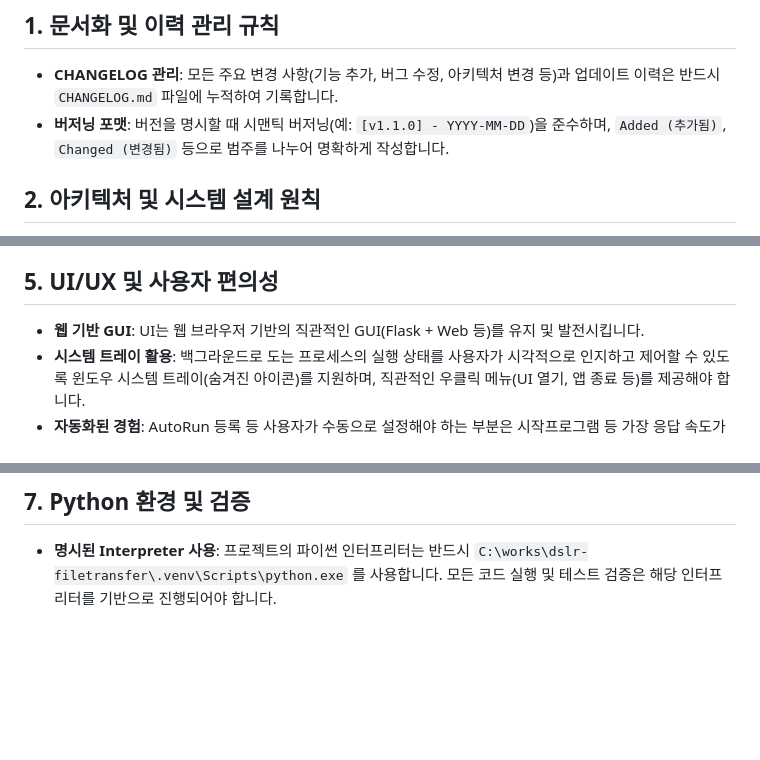
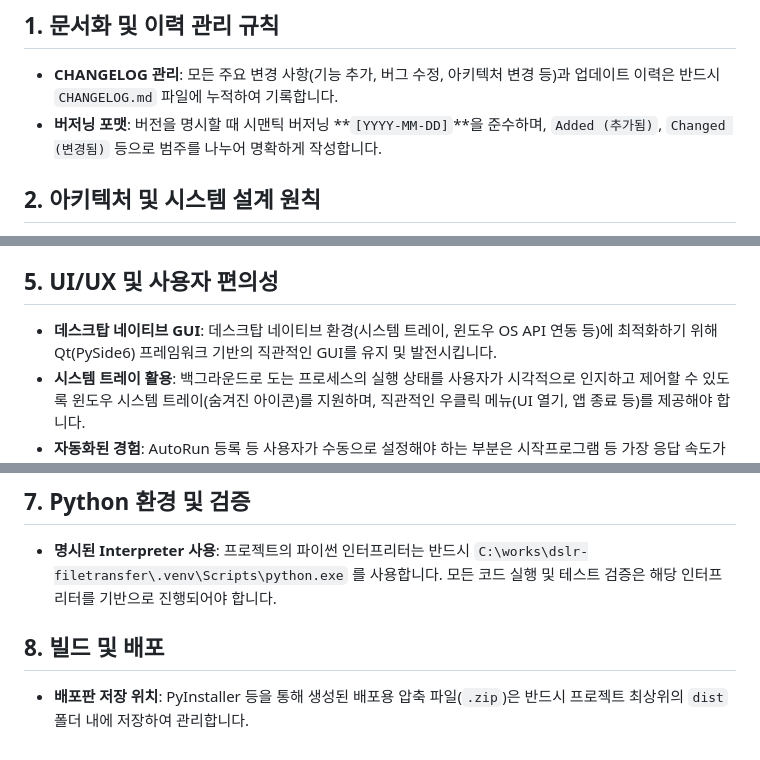
Before and after one commit to west6238/dslr-filetransfer, a Markdown page: RULES.md, 3 parts joined by grey strips. Rendered like a GitHub page; blank space fills up the shorter version.

Commit message:
docs: update RULES.md and CHANGELOG.md for build output location

```diff
--- a/RULES.md
+++ b/RULES.md
@@ -4,7 +4,7 @@
 
 ## 1. 문서화 및 이력 관리 규칙
 - **CHANGELOG 관리**: 모든 주요 변경 사항(기능 추가, 버그 수정, 아키텍처 변경 등)과 업데이트 이력은 반드시 `CHANGELOG.md` 파일에 누적하여 기록합니다.
-- **버저닝 포맷**: 버전을 명시할 때 시맨틱 버저닝(예: `[v1.1.0] - YYYY-MM-DD`)을 준수하며, `Added (추가됨)`, `Changed (변경됨)` 등으로 범주를 나누어 명확하게 작성합니다.
+- **버저닝 포맷**: 버전을 명시할 때 시맨틱 버저닝 **`[YYYY-MM-DD]`**을 준수하며, `Added (추가됨)`, `Changed (변경됨)` 등으로 범주를 나누어 명확하게 작성합니다.
 
 ## 2. 아키텍처 및 시스템 설계 원칙
 - **초경량 백그라운드 프로세스**: 하드웨어 이벤트(예: USB 연결 모니터링) 등 항시 동작해야 하는 기능은 별도의 초경량 백그라운드 에이전트(예: `usb_detector.py`)를 두어 시스템 리소스 소모를 최소화합니다.
@@ -20,7 +20,7 @@
 - **공식 API 권장**: 시스템 정보를 조회하거나 이벤트를 감지할 때는 Python의 `win32com` 라이브러리 등을 활용하여 WMI(Windows Management Instrumentation)와 같은 시스템 API를 직접 호출하여 안정성을 확보합니다.
 
 ## 5. UI/UX 및 사용자 편의성
-- **웹 기반 GUI**: UI는 웹 브라우저 기반의 직관적인 GUI(Flask + Web 등)를 유지 및 발전시킵니다.
+- **데스크탑 네이티브 GUI**: 데스크탑 네이티브 환경(시스템 트레이, 윈도우 OS API 연동 등)에 최적화하기 위해 Qt(PySide6) 프레임워크 기반의 직관적인 GUI를 유지 및 발전시킵니다.
 - **시스템 트레이 활용**: 백그라운드로 도는 프로세스의 실행 상태를 사용자가 시각적으로 인지하고 제어할 수 있도록 윈도우 시스템 트레이(숨겨진 아이콘)를 지원하며, 직관적인 우클릭 메뉴(UI 열기, 앱 종료 등)를 제공해야 합니다.
 - **자동화된 경험**: AutoRun 등록 등 사용자가 수동으로 설정해야 하는 부분은 시작프로그램 등 가장 응답 속도가 빠르고 안정적인 방식을 채택하여 원활한 사용자 경험을 제공합니다.
 
@@ -30,3 +30,6 @@
 
 ## 7. Python 환경 및 검증
 - **명시된 Interpreter 사용**: 프로젝트의 파이썬 인터프리터는 반드시 `C:\works\dslr-filetransfer\.venv\Scripts\python.exe` 를 사용합니다. 모든 코드 실행 및 테스트 검증은 해당 인터프리터를 기반으로 진행되어야 합니다.
+
+## 8. 빌드 및 배포
+- **배포판 저장 위치**: PyInstaller 등을 통해 생성된 배포용 압축 파일(`.zip`)은 반드시 프로젝트 최상위의 `dist` 폴더 내에 저장하여 관리합니다.
```
Also changed, not shown: CHANGELOG.md (+3 -0 lines).
